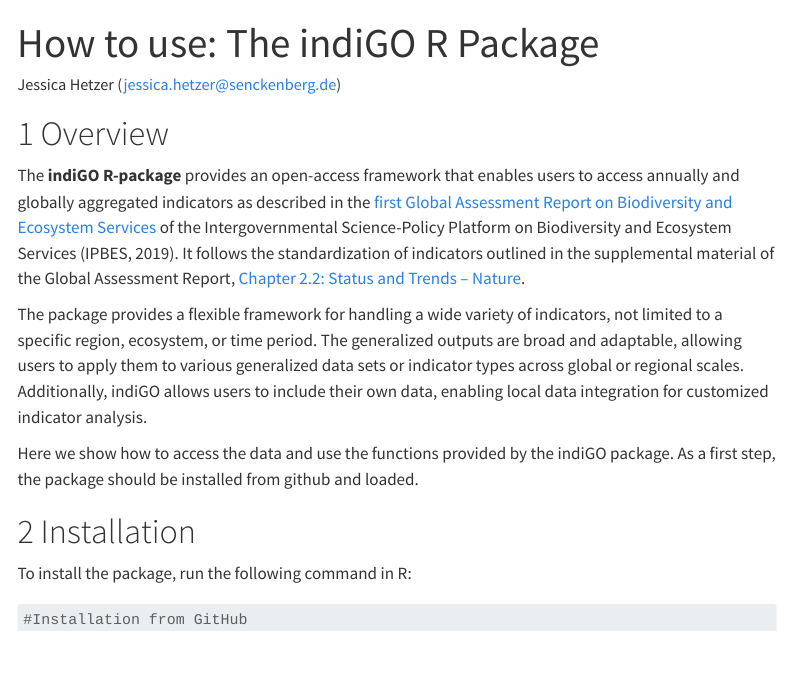
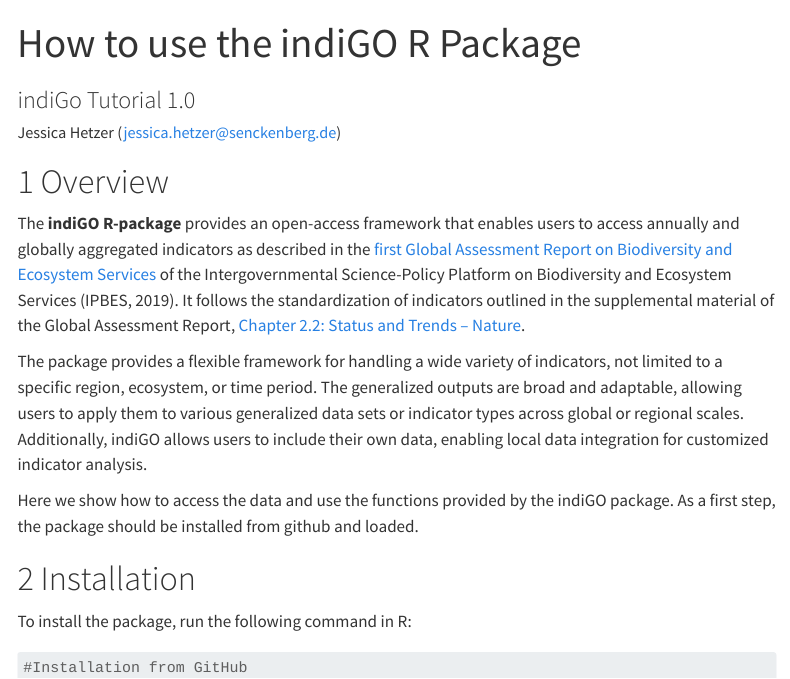
Before and after one commit to IPBES-Data/indiGO_Tutorials, a Quarto document (indiGO_Tutorial1.0.qmd): the page in a window 1100 px wide, from its top. Rendered offline with R 4.5, knitr and Pandoc in place of Quarto, with nearby package versions; some code elsewhere in the file could not run offline; menus at the side of the page are left out; long lines of code are wrapped.

Commit message:
renaming the Tutorial qmd and _quarto.yaml to indiGO_Tutorial1.0

```diff
--- a/_quarto.yml
+++ b/_quarto.yml
@@ -1,5 +1,5 @@
 project:
-  title: "IA_quarto"
+  title: "indiGo Tutorial 1.0"
   type: website
   output-dir: docs
 output:
--- a/indiGO_Tutorial1.0.qmd
+++ b/indiGO_Tutorial1.0.qmd
@@ -1,5 +1,6 @@
 ---
-title: "How to use: The indiGO R Package"
+title: "How to use the indiGO R Package"
+subtitle: "indiGo Tutorial 1.0"
 author: Jessica Hetzer (jessica.hetzer@senckenberg.de)
 execute:
   warning: false
```
Also changed, not shown: docs/search.json, 203 other files.
